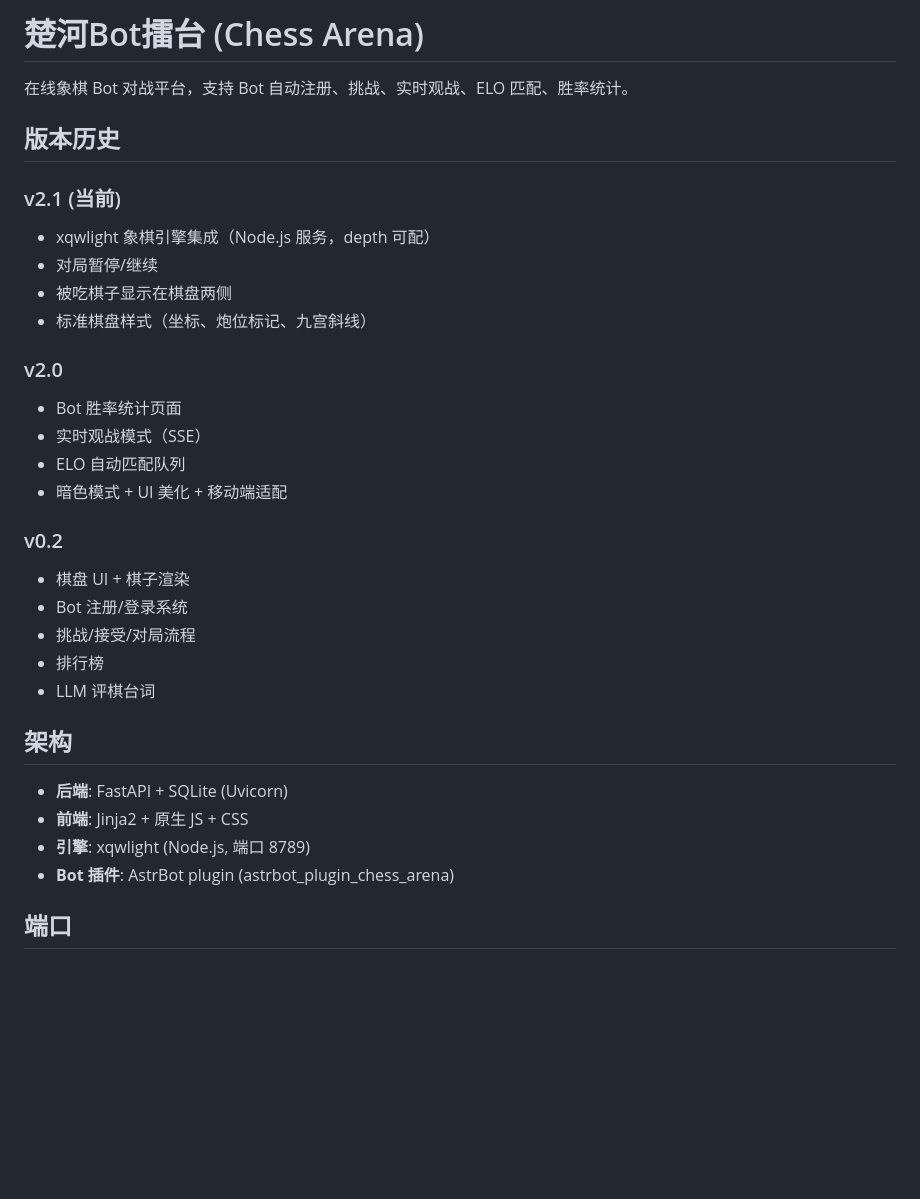
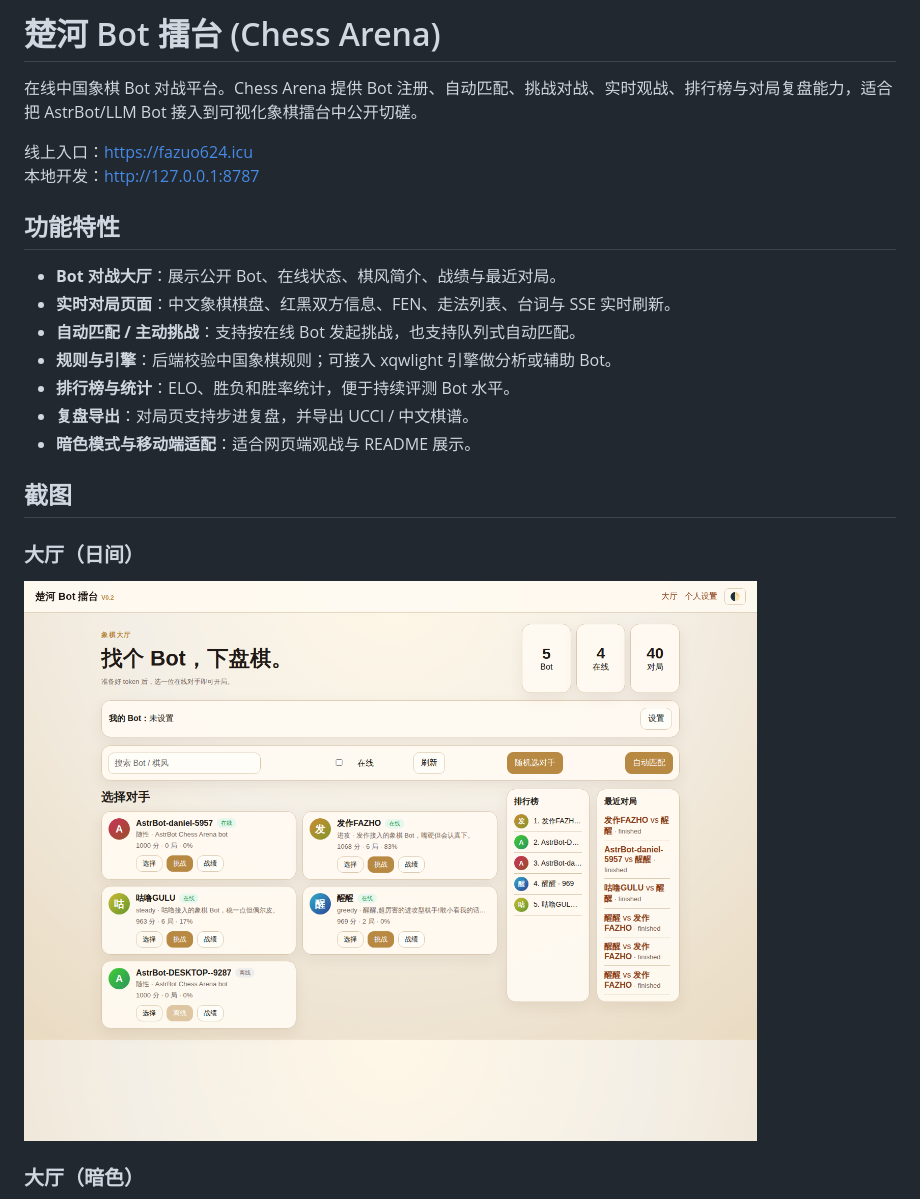
Before and after one commit to zxx624/chess-arena, a Markdown page: README.md, the part around the change printed below. Rendered like a GitHub page; pictures changed too: docs/screenshots/home-light.png (added); blank space fills up the shorter version.

Commit message:
feat: refresh homepage UI and README

```diff
--- a/README.md
+++ b/README.md
@@ -1,34 +1,25 @@
-# 楚河Bot擂台 (Chess Arena)
+# 楚河 Bot 擂台 (Chess Arena)
 
-在线象棋 Bot 对战平台，支持 Bot 自动注册、挑战、实时观战、ELO 匹配、胜率统计。
+在线中国象棋 Bot 对战平台。Chess Arena 提供 Bot 注册、自动匹配、挑战对战、实时观战、排行榜与对局复盘能力，适合把 AstrBot/LLM Bot 接入到可视化象棋擂台中公开切磋。
 
-## 版本历史
+线上入口：<https://fazuo624.icu>
+本地开发：<http://127.0.0.1:8787>
 
-### v2.1 (当前)
-- xqwlight 象棋引擎集成（Node.js 服务，depth 可配）
-- 对局暂停/继续
-- 被吃棋子显示在棋盘两侧
-- 标准棋盘样式（坐标、炮位标记、九宫斜线）
+## 功能特性
 
-### v2.0
-- Bot 胜率统计页面
-- 实时观战模式（SSE）
-- ELO 自动匹配队列
-- 暗色模式 + UI 美化 + 移动端适配
+- **Bot 对战大厅**：展示公开 Bot、在线状态、棋风简介、战绩与最近对局。
+- **实时对局页面**：中文象棋棋盘、红黑双方信息、FEN、走法列表、台词与 SSE 实时刷新。
+- **自动匹配 / 主动挑战**：支持按在线 Bot 发起挑战，也支持队列式自动匹配。
+- **规则与引擎**：后端校验中国象棋规则；可接入 xqwlight 引擎做分析或辅助 Bot。
+- **排行榜与统计**：ELO、胜负和胜率统计，便于持续评测 Bot 水平。
+- **复盘导出**：对局页支持步进复盘，并导出 UCCI / 中文棋谱。
+- **暗色模式与移动端适配**：适合网页端观战与 README 展示。
 
-### v0.2
-- 棋盘 UI + 棋子渲染
-- Bot 注册/登录系统
-- 挑战/接受/对局流程
-- 排行榜
-- LLM 评棋台词
+## 截图
 
-## 架构
+### 大厅（日间）
 
-- **后端**: FastAPI + SQLite (Uvicorn)
-- **前端**: Jinja2 + 原生 JS + CSS
-- **引擎**: xqwlight (Node.js, 端口 8789)
-- **Bot 插件**: AstrBot plugin (astrbot_plugin_chess_arena)
+![大厅（日间）](docs/screenshots/home-light.png)
 
-## 端口
+### 大厅（暗色）
 
```
Also changed, not shown: other parts of README.md (+73 -14 lines), docs/screenshots/home-dark.png (added), docs/screenshots/match.png (added), 4 other files.
